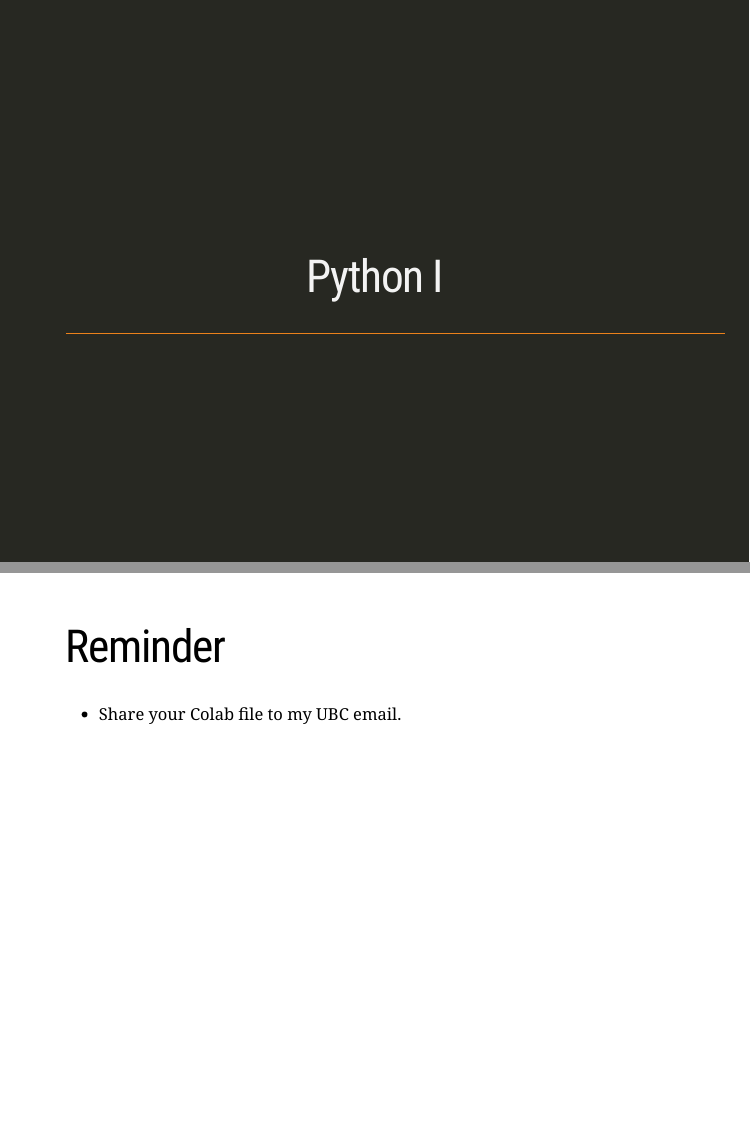
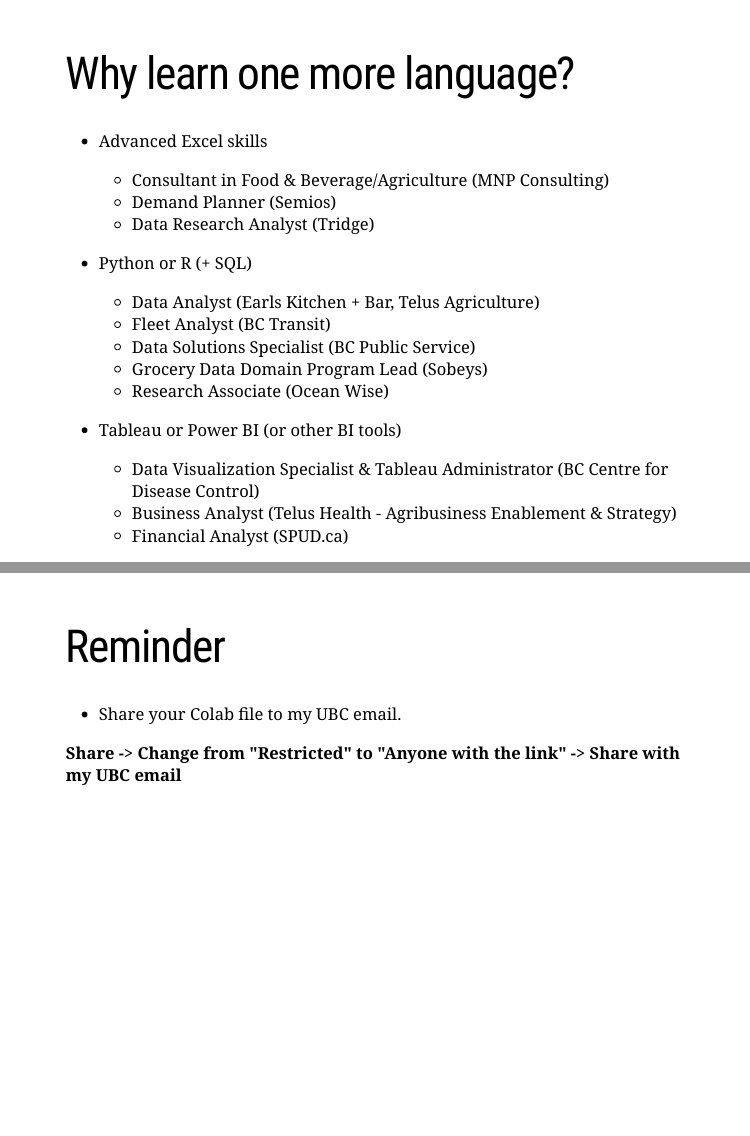
Before and after one commit to limkrisha/mfre-python-bootcamp-2021, an R Markdown document (presentation/workshop3.Rmd): pages 10 and 47 of 50 before the commit and pages 11 and 49 of 52 after it, joined at a grey line. The pictures show the slides in the output file presentation/workshop3.html that the author committed with the source; the slides are laid out offline by our stand-in for remark.js, each with all of its steps uncovered, in fonts that may differ from those the slides ask for, and without slide numbers, shadows or browser add-ons; a font, style sheet, LaTeX package, included part or bibliography that could not be used is replaced or left out.

Commit message:
added careers

````diff
--- a/presentation/workshop3.Rmd
+++ b/presentation/workshop3.Rmd
@@ -131,6 +131,34 @@
 knitr::include_graphics("pics/tweet_nick.png")
 ```
 
+---
+
+# Why learn one more language?
+
+```{r, echo = FALSE, out.width = "85%"}
+knitr::include_graphics("pics/apps.jpg")
+```
+
+---
+
+# Why learn one more language?
+
+- Advanced Excel skills
+  - Consultant in Food & Beverage/Agriculture (MNP Consulting)
+  - Demand Planner (Semios)
+  - Data Research Analyst (Tridge)
+
+- Python or R (+ SQL)
+  - Data Analyst (Earls Kitchen + Bar, Telus Agriculture)
+  - Fleet Analyst (BC Transit)
+  - Data Solutions Specialist (BC Public Service)
+  - Grocery Data Domain Program Lead (Sobeys)
+  - Research Associate (Ocean Wise)
+
+- Tableau or Power BI (or other BI tools)
+  - Data Visualization Specialist & Tableau Administrator (BC Centre for Disease Control)
+  - Business Analyst (Telus Health - Agribusiness Enablement & Strategy)
+  - Financial Analyst (SPUD.ca)
 
 ---
 class: inverse, center, middle
@@ -690,10 +719,14 @@
 print("Orange max qty =", max(fruit['oranges']['quantity']))
 ```
 
+
 ---
 # Reminder
 
 - Share your Colab file to my UBC email.
+
+**Share -> Change from "Restricted" to "Anyone with the link" -> Share with my UBC email**
+
 
 ---
 # Recap
````
Also changed, not shown: presentation/pics/apps.jpg (added), presentation/workshop3.html, presentation/workshop3.Rmd (3 more changed lines).
